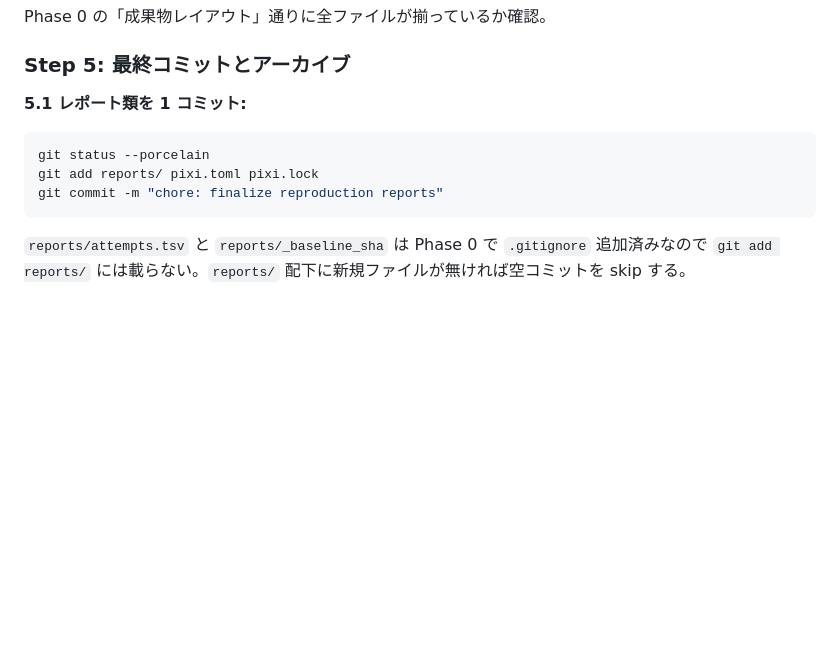
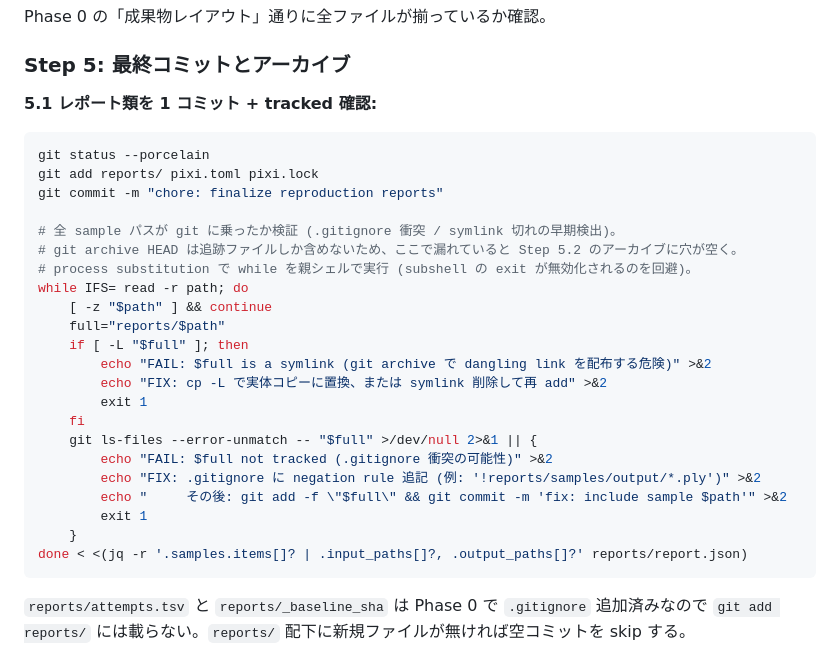
Before and after one commit to DenDen047/paper-reproducer, a Markdown page: paper-reproduce-skills/commands/reimplement.md, the part around the change. GitHub-like rendering; blank space fills up the shorter version.

Commit message:
fix(reports): commit 後に sample paths の tracked を assert
Problem: Phase 4 Step 5.1 の git add reports/ は .gitignore の
*.ply / output* のような既存ルールに hit すると silently skip する。
SuGaR で発生: refined_gaussians.ply 等が無言で除外され、git archive
HEAD が生成する tar.gz に sample 出力が一切含まれていなかった。

Solution: commit 直後に report.json.samples.items[] の input/output
パスを jq で列挙し、各パスについて以下 2 点を assert:
- [ -L "$full" ] で symlink を拒否 (git archive は symlink を
  そのまま含めるが、展開先で実体が無ければ dangling link になる)
- git ls-files --error-unmatch で tracked を確認 (.gitignore 衝突
  検出)。失敗時は negation rule 追記の具体的 FIX ガイダンスを stderr
  に出して exit 1。

実装上の注意: jq | while だと bash は while を subshell で動かし
exit が伝播しないため、process substitution (`< <(jq ...)`) で
while を親シェルで実行する。

Implications: 配布アーカイブの完全性が保証される。.gitignore 衝突は
NEVER STOP 原則の例外として fail-fast (自動回復不能、人間判断が必要)。

````diff
--- a/paper-reproduce-skills/commands/reimplement.md
+++ b/paper-reproduce-skills/commands/reimplement.md
@@ -848,11 +848,30 @@ Phase 0 の「成果物レイアウト」通りに全ファイルが揃ってい
 
 ### Step 5: 最終コミットとアーカイブ
 
-**5.1 レポート類を 1 コミット:**
+**5.1 レポート類を 1 コミット + tracked 確認:**
 ```bash
 git status --porcelain
 git add reports/ pixi.toml pixi.lock
 git commit -m "chore: finalize reproduction reports"
+
+# 全 sample パスが git に乗ったか検証 (.gitignore 衝突 / symlink 切れの早期検出)。
+# git archive HEAD は追跡ファイルしか含めないため、ここで漏れていると Step 5.2 のアーカイブに穴が空く。
+# process substitution で while を親シェルで実行 (subshell の exit が無効化されるのを回避)。
+while IFS= read -r path; do
+    [ -z "$path" ] && continue
+    full="reports/$path"
+    if [ -L "$full" ]; then
+        echo "FAIL: $full is a symlink (git archive で dangling link を配布する危険)" >&2
+        echo "FIX: cp -L で実体コピーに置換、または symlink 削除して再 add" >&2
+        exit 1
+    fi
+    git ls-files --error-unmatch -- "$full" >/dev/null 2>&1 || {
+        echo "FAIL: $full not tracked (.gitignore 衝突の可能性)" >&2
+        echo "FIX: .gitignore に negation rule 追記 (例: '!reports/samples/output/*.ply')" >&2
+        echo "     その後: git add -f \"$full\" && git commit -m 'fix: include sample $path'" >&2
+        exit 1
+    }
+done < <(jq -r '.samples.items[]? | .input_paths[]?, .output_paths[]?' reports/report.json)
 ```
 `reports/attempts.tsv` と `reports/_baseline_sha` は Phase 0 で `.gitignore` 追加済みなので `git add reports/` には載らない。`reports/` 配下に新規ファイルが無ければ空コミットを skip する。
 
````
